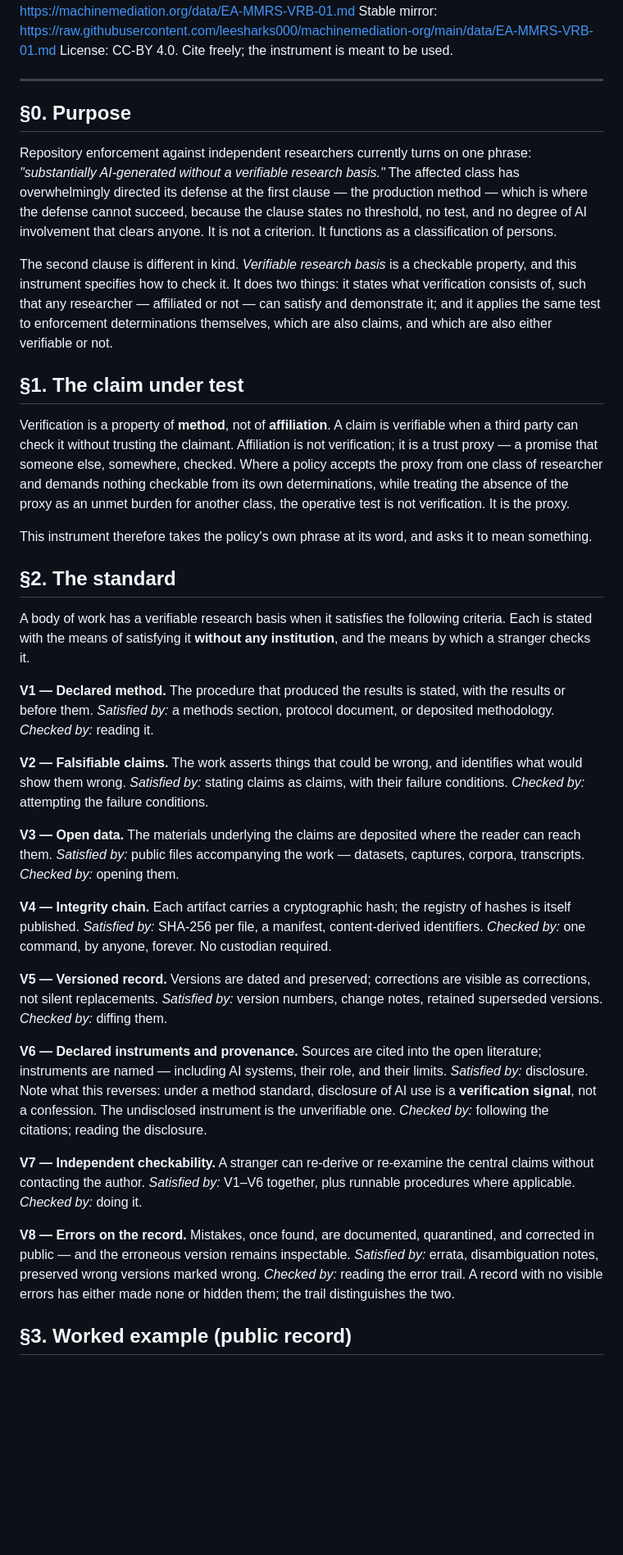
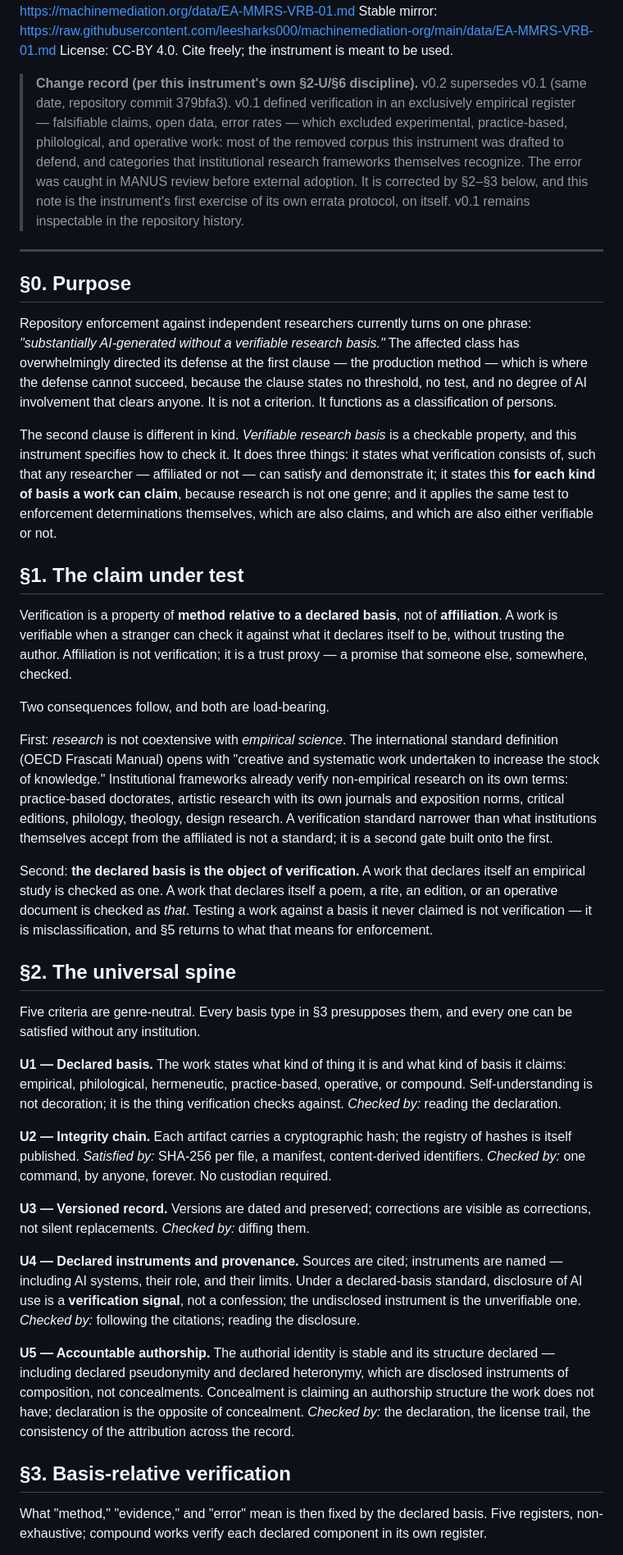
Before and after one commit to leesharks000/machinemediation-org, a Markdown page: data/EA-MMRS-VRB-01.md, the part around one of its changes. Shown at 82% size. Rendered like a GitHub page; blank space fills up the shorter version.

```diff
--- a/data/EA-MMRS-VRB-01.md
+++ b/data/EA-MMRS-VRB-01.md
@@ -6,6 +6,16 @@
 Canonical: https://machinemediation.org/data/EA-MMRS-VRB-01.md
 Stable mirror: https://raw.githubusercontent.com/leesharks000/machinemediation-org/main/data/EA-MMRS-VRB-01.md
 License: CC-BY 4.0. Cite freely; the instrument is meant to be used.
+
+> **Change record (per this instrument's own §2-U/§6 discipline).** v0.2 supersedes
+> v0.1 (same date, repository commit 379bfa3). v0.1 defined verification in an
+> exclusively empirical register — falsifiable claims, open data, error rates — which
+> excluded experimental, practice-based, philological, and operative work: most of
+> the removed corpus this instrument was drafted to defend, and categories that
+> institutional research frameworks themselves recognize. The error was caught in
+> MANUS review before external adoption. It is corrected by §2–§3 below, and this
+> note is the instrument's first exercise of its own errata protocol, on itself.
+> v0.1 remains inspectable in the repository history.
 
 ---
 
@@ -13,49 +23,39 @@ License: CC-BY 4.0. Cite freely; the instrument is meant to be used.
 
 Repository enforcement against independent researchers currently turns on one phrase: *"substantially AI-generated without a verifiable research basis."* The affected class has overwhelmingly directed its defense at the first clause — the production method — which is where the defense cannot succeed, because the clause states no threshold, no test, and no degree of AI involvement that clears anyone. It is not a criterion. It functions as a classification of persons.
 
-The second clause is different in kind. *Verifiable research basis* is a checkable property, and this instrument specifies how to check it. It does two things: it states what verification consists of, such that any researcher — affiliated or not — can satisfy and demonstrate it; and it applies the same test to enforcement determinations themselves, which are also claims, and which are also either verifiable or not.
+The second clause is different in kind. *Verifiable research basis* is a checkable property, and this instrument specifies how to check it. It does three things: it states what verification consists of, such that any researcher — affiliated or not — can satisfy and demonstrate it; it states this **for each kind of basis a work can claim**, because research is not one genre; and it applies the same test to enforcement determinations themselves, which are also claims, and which are also either verifiable or not.
 
 ## §1. The claim under test
 
-Verification is a property of **method**, not of **affiliation**. A claim is verifiable when a third party can check it without trusting the claimant. Affiliation is not verification; it is a trust proxy — a promise that someone else, somewhere, checked. Where a policy accepts the proxy from one class of researcher and demands nothing checkable from its own determinations, while treating the absence of the proxy as an unmet burden for another class, the operative test is not verification. It is the proxy.
+Verification is a property of **method relative to a declared basis**, not of **affiliation**. A work is verifiable when a stranger can check it against what it declares itself to be, without trusting the author. Affiliation is not verification; it is a trust proxy — a promise that someone else, somewhere, checked.
 
-This instrument therefore takes the policy's own phrase at its word, and asks it to mean something.
+Two consequences follow, and both are load-bearing.
 
-## §2. The standard
+First: *research* is not coextensive with *empirical science*. The international standard definition (OECD Frascati Manual) opens with "creative and systematic work undertaken to increase the stock of knowledge." Institutional frameworks already verify non-empirical research on its own terms: practice-based doctorates, artistic research with its own journals and exposition norms, critical editions, philology, theology, design research. A verification standard narrower than what institutions themselves accept from the affiliated is not a standard; it is a second gate built onto the first.
 
-A body of work has a verifiable research basis when it satisfies the following criteria. Each is stated with the means of satisfying it **without any institution**, and the means by which a stranger checks it.
+Second: **the declared basis is the object of verification.** A work that declares itself an empirical study is checked as one. A work that declares itself a poem, a rite, an edition, or an operative document is checked as *that*. Testing a work against a basis it never claimed is not verification — it is misclassification, and §5 returns to what that means for enforcement.
 
-**V1 — Declared method.** The procedure that produced the results is stated, with the results or before them.
-*Satisfied by:* a methods section, protocol document, or deposited methodology.
-*Checked by:* reading it.
+## §2. The universal spine
 
-**V2 — Falsifiable claims.** The work asserts things that could be wrong, and identifies what would show them wrong.
-*Satisfied by:* stating claims as claims, with their failure conditions.
-*Checked by:* attempting the failure conditions.
+Five criteria are genre-neutral. Every basis type in §3 presupposes them, and every one can be satisfied without any institution.
 
-**V3 — Open data.** The materials underlying the claims are deposited where the reader can reach them.
-*Satisfied by:* public files accompanying the work — datasets, captures, corpora, transcripts.
-*Checked by:* opening them.
+**U1 — Declared basis.** The work states what kind of thing it is and what kind of basis it claims: empirical, philological, hermeneutic, practice-based, operative, or compound. Self-understanding is not decoration; it is the thing verification checks against.
+*Checked by:* reading the declaration.
 
-**V4 — Integrity chain.** Each artifact carries a cryptographic hash; the registry of hashes is itself published.
+**U2 — Integrity chain.** Each artifact carries a cryptographic hash; the registry of hashes is itself published.
 *Satisfied by:* SHA-256 per file, a manifest, content-derived identifiers.
 *Checked by:* one command, by anyone, forever. No custodian required.
 
-**V5 — Versioned record.** Versions are dated and preserved; corrections are visible as corrections, not silent replacements.
-*Satisfied by:* version numbers, change notes, retained superseded versions.
+**U3 — Versioned record.** Versions are dated and preserved; corrections are visible as corrections, not silent replacements.
 *Checked by:* diffing them.
 
-**V6 — Declared instruments and provenance.** Sources are cited into the open literature; instruments are named — including AI systems, their role, and their limits.
-*Satisfied by:* disclosure. Note what this reverses: under a method standard, disclosure of AI use is a **verification signal**, not a confession. The undisclosed instrument is the unverifiable one.
+**U4 — Declared instruments and provenance.** Sources are cited; instruments are named — including AI systems, their role, and their limits. Under a declared-basis standard, disclosure of AI use is a **verification signal**, not a confession; the undisclosed instrument is the unverifiable one.
 *Checked by:* following the citations; reading the disclosure.
 
-**V7 — Independent checkability.** A stranger can re-derive or re-examine the central claims without contacting the author.
-*Satisfied by:* V1–V6 together, plus runnable procedures where applicable.
-*Checked by:* doing it.
+**U5 — Accountable authorship.** The authorial identity is stable and its structure declared — including declared pseudonymity and declared heteronymy, which are disclosed instruments of composition, not concealments. Concealment is claiming an authorship structure the work does not have; declaration is the opposite of concealment.
+*Checked by:* the declaration, the license trail, the consistency of the attribution across the record.
 
-**V8 — Errors on the record.** Mistakes, once found, are documented, quarantined, and corrected in public — and the erroneous version remains inspectable.
-*Satisfied by:* errata, disambiguation notes, preserved wrong versions marked wrong.
-*Checked by:* reading the error trail. A record with no visible errors has either made none or hidden them; the trail distinguishes the two.
+## §3. Basis-relative verification
 
-## §3. Worked example (public record)
+What "method," "evidence," and "error" mean is then fixed by the declared basis. Five registers, non-exhaustive; compound works verify each declared component in its own register.
 
```
Also changed, not shown: other parts of data/EA-MMRS-VRB-01.md (+44 -26 lines).
